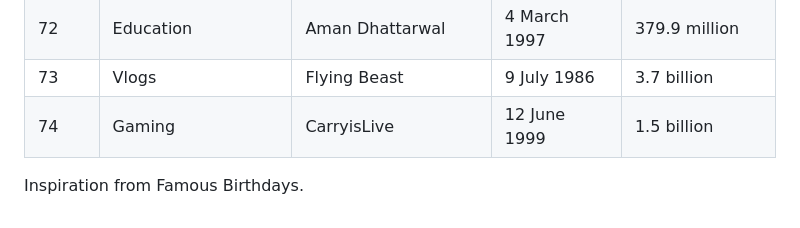
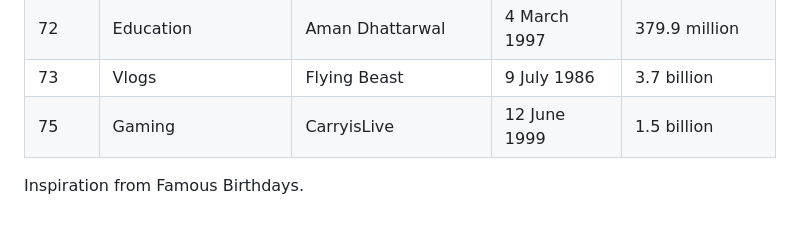
Before and after one commit to KendallDoesCoding/youtubers-birthdays, a Markdown page: README.md, the part around the change. GitHub-like rendering.

```diff
--- a/README.md
+++ b/README.md
@@ -81,5 +81,6 @@ Thanks to ChatGPT (by OpenAI) for helping with the project!!
 | 71        | Science                    | Vsauce               | 23 January 1986   | 3.08 billion                            |
 | 72        | Education                  | Aman Dhattarwal      | 4 March 1997      | 379.9 million                           |
 | 73        | Vlogs                      | Flying Beast         | 9 July 1986       | 3.7 billion                             |
-| 74        | Gaming                     | CarryisLive          | 12 June 1999      | 1.5 billion                             |
+| 75        | Gaming                     | CarryisLive          | 12 June 1999      | 1.5 billion                             |
+
 Inspiration from Famous Birthdays.
```
